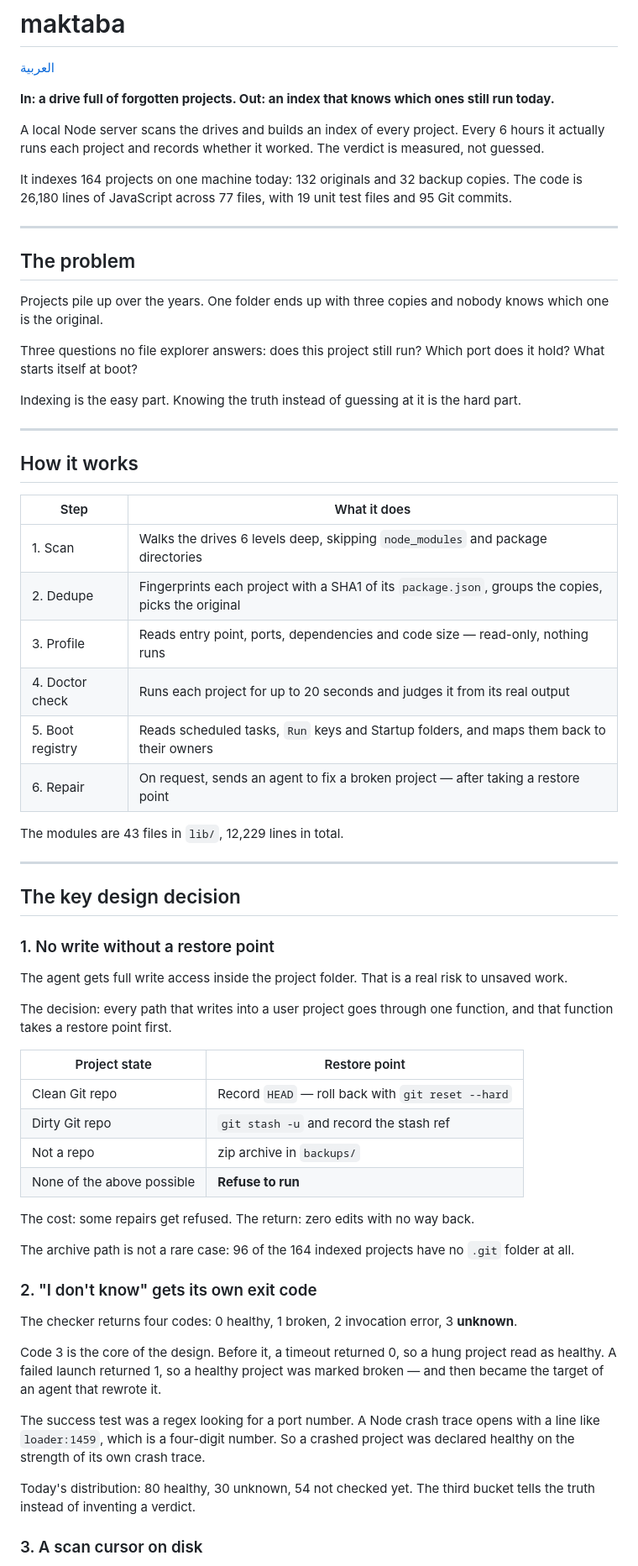
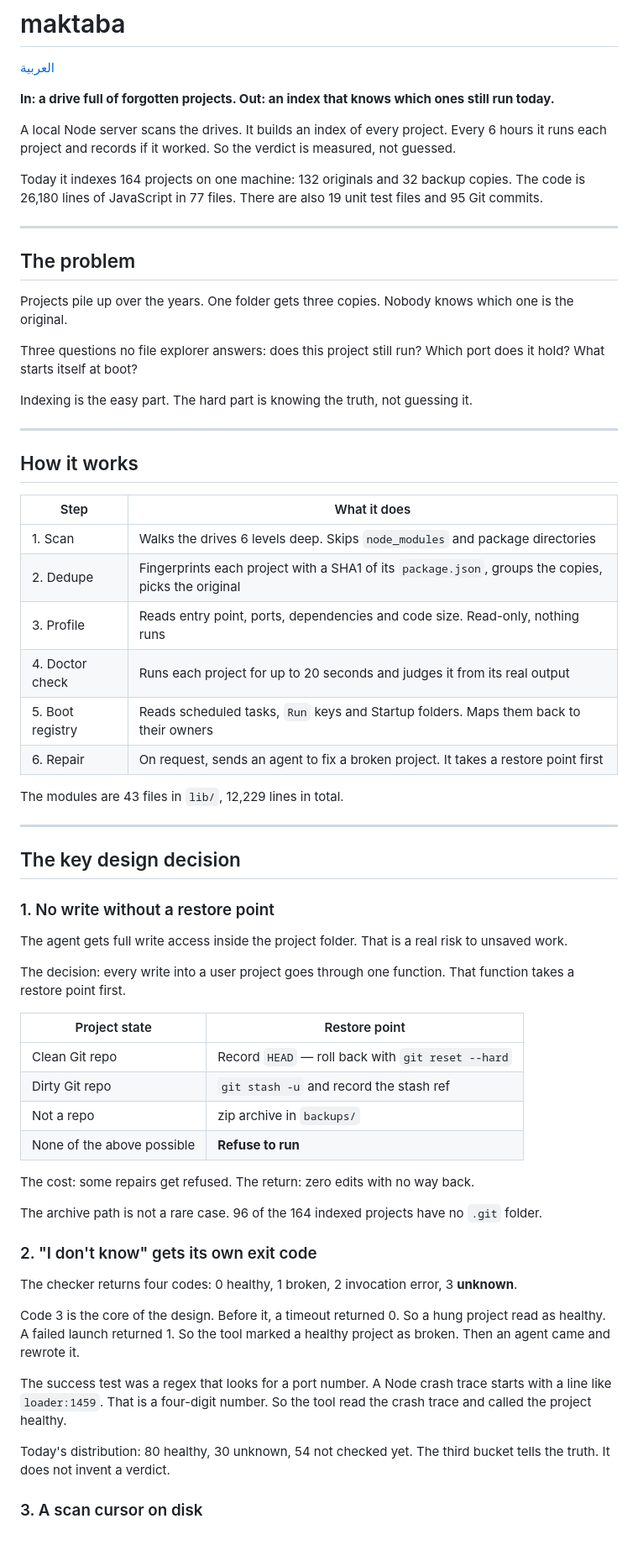
Before and after one commit to defeat11/maktaba, a Markdown page: README.en.md, the part around one of its changes. Shown at 84% size. Drawn GitHub-style; blank space fills up the shorter version.

Commit message:
Simplify English prose in README.en.md

```diff
--- a/README.en.md
+++ b/README.en.md
@@ -4,19 +4,19 @@
 
 **In: a drive full of forgotten projects. Out: an index that knows which ones still run today.**
 
-A local Node server scans the drives and builds an index of every project. Every 6 hours it actually runs each project and records whether it worked. The verdict is measured, not guessed.
+A local Node server scans the drives. It builds an index of every project. Every 6 hours it runs each project and records if it worked. So the verdict is measured, not guessed.
 
-It indexes 164 projects on one machine today: 132 originals and 32 backup copies. The code is 26,180 lines of JavaScript across 77 files, with 19 unit test files and 95 Git commits.
+Today it indexes 164 projects on one machine: 132 originals and 32 backup copies. The code is 26,180 lines of JavaScript in 77 files. There are also 19 unit test files and 95 Git commits.
 
 ---
 
 ## The problem
 
-Projects pile up over the years. One folder ends up with three copies and nobody knows which one is the original.
+Projects pile up over the years. One folder gets three copies. Nobody knows which one is the original.
 
 Three questions no file explorer answers: does this project still run? Which port does it hold? What starts itself at boot?
 
-Indexing is the easy part. Knowing the truth instead of guessing at it is the hard part.
+Indexing is the easy part. The hard part is knowing the truth, not guessing it.
 
 ---
 
@@ -24,12 +24,12 @@ Indexing is the easy part. Knowing the truth instead of guessing at it is the ha
 
 | Step | What it does |
 |---|---|
-| 1. Scan | Walks the drives 6 levels deep, skipping `node_modules` and package directories |
+| 1. Scan | Walks the drives 6 levels deep. Skips `node_modules` and package directories |
 | 2. Dedupe | Fingerprints each project with a SHA1 of its `package.json`, groups the copies, picks the original |
-| 3. Profile | Reads entry point, ports, dependencies and code size — read-only, nothing runs |
+| 3. Profile | Reads entry point, ports, dependencies and code size. Read-only, nothing runs |
 | 4. Doctor check | Runs each project for up to 20 seconds and judges it from its real output |
-| 5. Boot registry | Reads scheduled tasks, `Run` keys and Startup folders, and maps them back to their owners |
-| 6. Repair | On request, sends an agent to fix a broken project — after taking a restore point |
+| 5. Boot registry | Reads scheduled tasks, `Run` keys and Startup folders. Maps them back to their owners |
+| 6. Repair | On request, sends an agent to fix a broken project. It takes a restore point first |
 
 The modules are 43 files in `lib/`, 12,229 lines in total.
 
@@ -41,7 +41,7 @@ The modules are 43 files in `lib/`, 12,229 lines in total.
 
 The agent gets full write access inside the project folder. That is a real risk to unsaved work.
 
-The decision: every path that writes into a user project goes through one function, and that function takes a restore point first.
+The decision: every write into a user project goes through one function. That function takes a restore point first.
 
 | Project state | Restore point |
 |---|---|
@@ -52,17 +52,17 @@ The decision: every path that writes into a user project goes through one functi
 
 The cost: some repairs get refused. The return: zero edits with no way back.
 
-The archive path is not a rare case: 96 of the 164 indexed projects have no `.git` folder at all.
+The archive path is not a rare case. 96 of the 164 indexed projects have no `.git` folder.
 
 ### 2. "I don't know" gets its own exit code
 
 The checker returns four codes: 0 healthy, 1 broken, 2 invocation error, 3 **unknown**.
 
-Code 3 is the core of the design. Before it, a timeout returned 0, so a hung project read as healthy. A failed launch returned 1, so a healthy project was marked broken — and then became the target of an agent that rewrote it.
+Code 3 is the core of the design. Before it, a timeout returned 0. So a hung project read as healthy. A failed launch returned 1. So the tool marked a healthy project as broken. Then an agent came and rewrote it.
 
-The success test was a regex looking for a port number. A Node crash trace opens with a line like `loader:1459`, which is a four-digit number. So a crashed project was declared healthy on the strength of its own crash trace.
+The success test was a regex that looks for a port number. A Node crash trace starts with a line like `loader:1459`. That is a four-digit number. So the tool read the crash trace and called the project healthy.
 
-Today's distribution: 80 healthy, 30 unknown, 54 not checked yet. The third bucket tells the truth instead of inventing a verdict.
+Today's distribution: 80 healthy, 30 unknown, 54 not checked yet. The third bucket tells the truth. It does not invent a verdict.
 
 ### 3. A scan cursor on disk
 
```
Also changed, not shown: other parts of README.en.md (+2 -2 lines).
